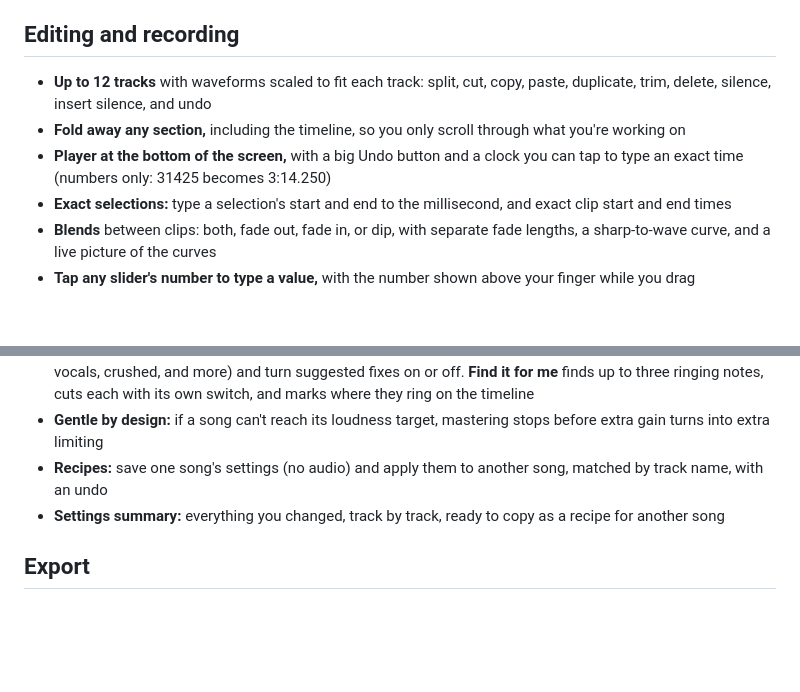
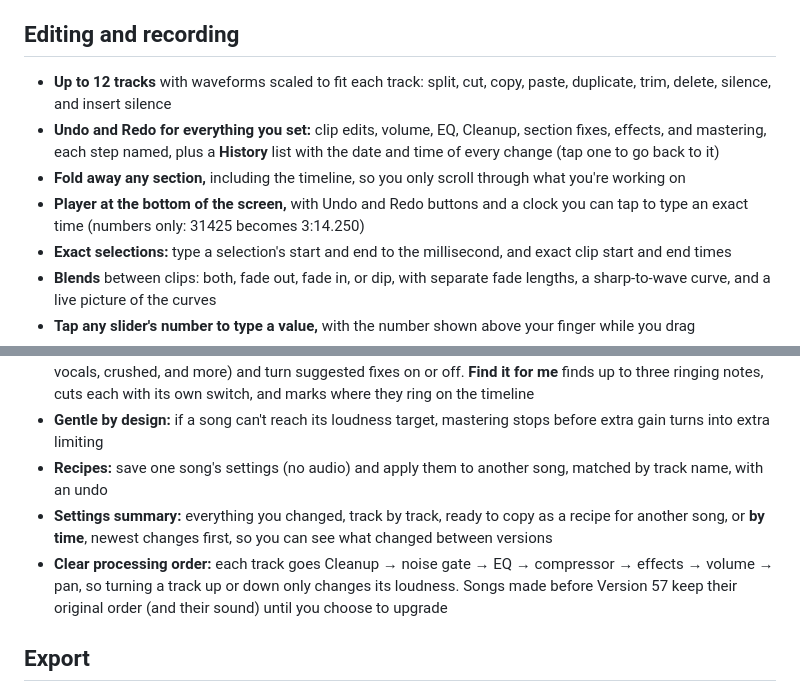
Before and after one commit to mlssapps/mixdown, a Markdown page: README.md, 2 parts joined by grey strips. GitHub-like rendering; blank space fills up the shorter version.

```diff
--- a/README.md
+++ b/README.md
@@ -17,9 +17,10 @@ Mixdown runs in your browser on phones, tablets, Chromebooks, and computers. No
 
 ## Editing and recording
 
-- **Up to 12 tracks** with waveforms scaled to fit each track: split, cut, copy, paste, duplicate, trim, delete, silence, insert silence, and undo
+- **Up to 12 tracks** with waveforms scaled to fit each track: split, cut, copy, paste, duplicate, trim, delete, silence, and insert silence
+- **Undo and Redo for everything you set:** clip edits, volume, EQ, Cleanup, section fixes, effects, and mastering, each step named, plus a **History** list with the date and time of every change (tap one to go back to it)
 - **Fold away any section,** including the timeline, so you only scroll through what you're working on
-- **Player at the bottom of the screen,** with a big Undo button and a clock you can tap to type an exact time (numbers only: 31425 becomes 3:14.250)
+- **Player at the bottom of the screen,** with Undo and Redo buttons and a clock you can tap to type an exact time (numbers only: 31425 becomes 3:14.250)
 - **Exact selections:** type a selection's start and end to the millisecond, and exact clip start and end times
 - **Blends** between clips: both, fade out, fade in, or dip, with separate fade lengths, a sharp-to-wave curve, and a live picture of the curves
 - **Tap any slider's number to type a value,** with the number shown above your finger while you drag
@@ -37,7 +38,8 @@ Mixdown runs in your browser on phones, tablets, Chromebooks, and computers. No
 - **What do you hear?** Tap a problem in plain words (harsh, muddy, boomy, hissy, a note that stings, buried vocals, crushed, and more) and turn suggested fixes on or off. **Find it for me** finds up to three ringing notes, cuts each with its own switch, and marks where they ring on the timeline
 - **Gentle by design:** if a song can't reach its loudness target, mastering stops before extra gain turns into extra limiting
 - **Recipes:** save one song's settings (no audio) and apply them to another song, matched by track name, with an undo
-- **Settings summary:** everything you changed, track by track, ready to copy as a recipe for another song
+- **Settings summary:** everything you changed, track by track, ready to copy as a recipe for another song, or **by time**, newest changes first, so you can see what changed between versions
+- **Clear processing order:** each track goes Cleanup → noise gate → EQ → compressor → effects → volume → pan, so turning a track up or down only changes its loudness. Songs made before Version 57 keep their original order (and their sound) until you choose to upgrade
 
 ## Export
 
```
